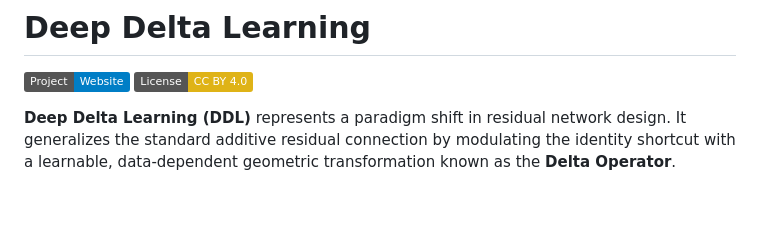
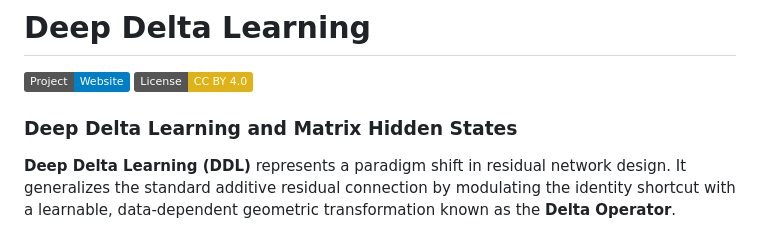
Before and after one commit to yifanzhang-pro/deep-delta-learning, a Markdown page: README.md, the part around the change. GitHub-like rendering; badges without logos; blank space fills up the shorter version.

```diff
--- a/README.md
+++ b/README.md
@@ -2,6 +2,8 @@
 
 [![Website](https://img.shields.io/badge/Project-Website-blue)](https://yifanzhang-pro.github.io/deep-delta-learning)
 [![License: CC-BY](https://img.shields.io/badge/License-CC_BY_4.0-yellow.svg)](https://creativecommons.org/licenses/by/4.0)
+
+### Deep Delta Learning and Matrix Hidden States
 
 **Deep Delta Learning (DDL)** represents a paradigm shift in residual network design. It generalizes the standard additive residual connection by modulating the identity shortcut with a learnable, data-dependent geometric transformation known as the **Delta Operator**.
 
```
